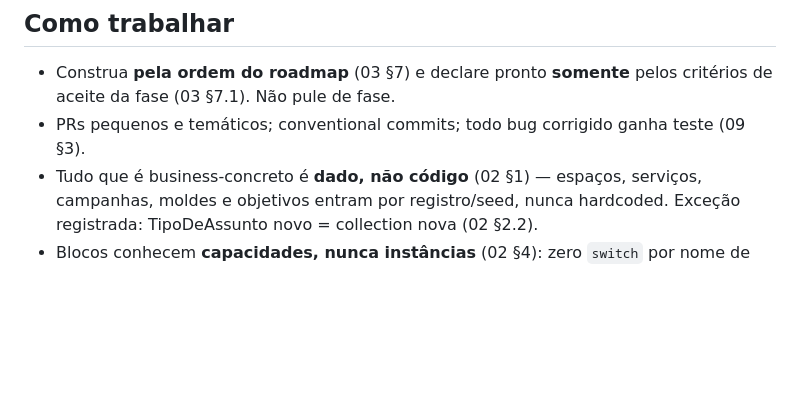
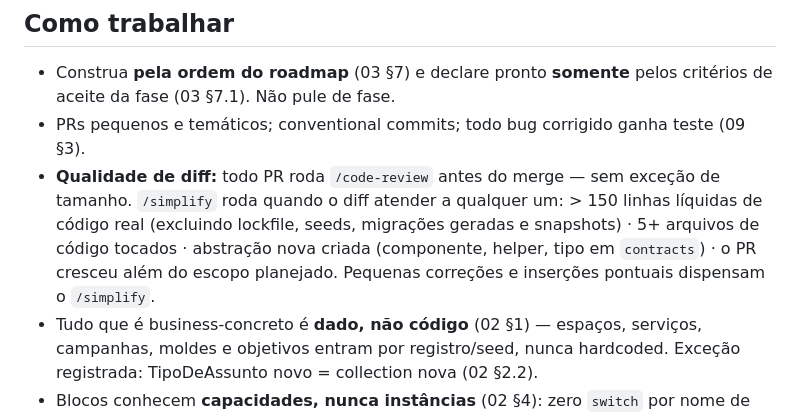
Before and after one commit to fabiozaffani/vvleadhub, a Markdown page: CLAUDE.md, the part around the change. GitHub-like rendering; blank space fills up the shorter version.

```diff
--- a/CLAUDE.md
+++ b/CLAUDE.md
@@ -21,6 +21,7 @@ Fonte única de instruções do agente neste repositório (D-7). Se algo aqui co
 
 - Construa **pela ordem do roadmap** (03 §7) e declare pronto **somente** pelos critérios de aceite da fase (03 §7.1). Não pule de fase.
 - PRs pequenos e temáticos; conventional commits; todo bug corrigido ganha teste (09 §3).
+- **Qualidade de diff:** todo PR roda `/code-review` antes do merge — sem exceção de tamanho. `/simplify` roda quando o diff atender a qualquer um: > 150 linhas líquidas de código real (excluindo lockfile, seeds, migrações geradas e snapshots) · 5+ arquivos de código tocados · abstração nova criada (componente, helper, tipo em `contracts`) · o PR cresceu além do escopo planejado. Pequenas correções e inserções pontuais dispensam o `/simplify`.
 - Tudo que é business-concreto é **dado, não código** (02 §1) — espaços, serviços, campanhas, moldes e objetivos entram por registro/seed, nunca hardcoded. Exceção registrada: TipoDeAssunto novo = collection nova (02 §2.2).
 - Blocos conhecem **capacidades, nunca instâncias** (02 §4): zero `switch` por nome de Assunto.
 - Eventos seguem o schema canônico (05 §4) sem campos ad-hoc; novo destino = novo adapter puro + testes.
```
Also changed, not shown: .claude/skills/README.md (+11 -0 lines).
